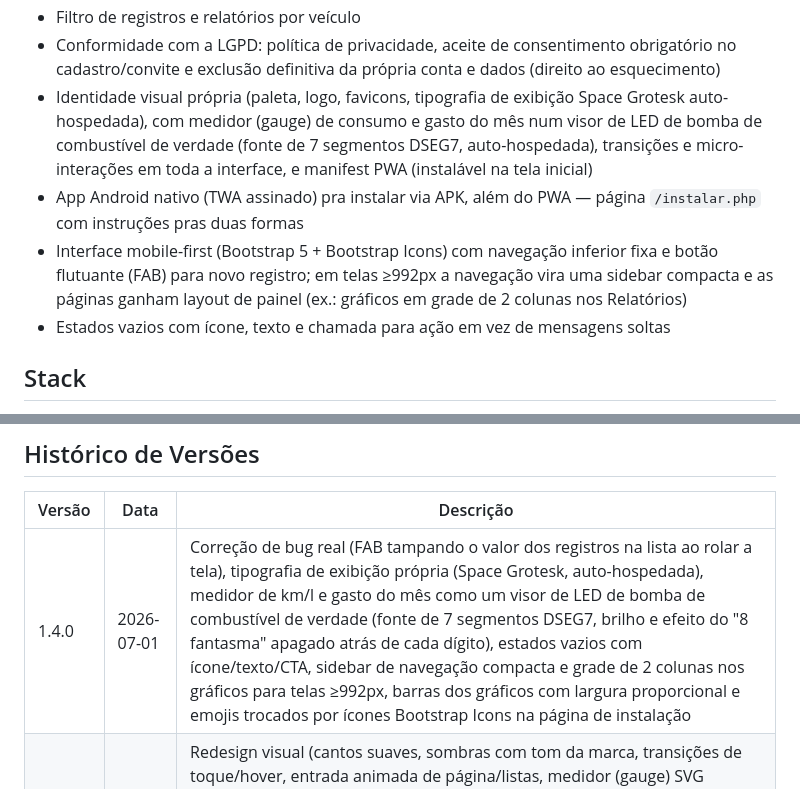
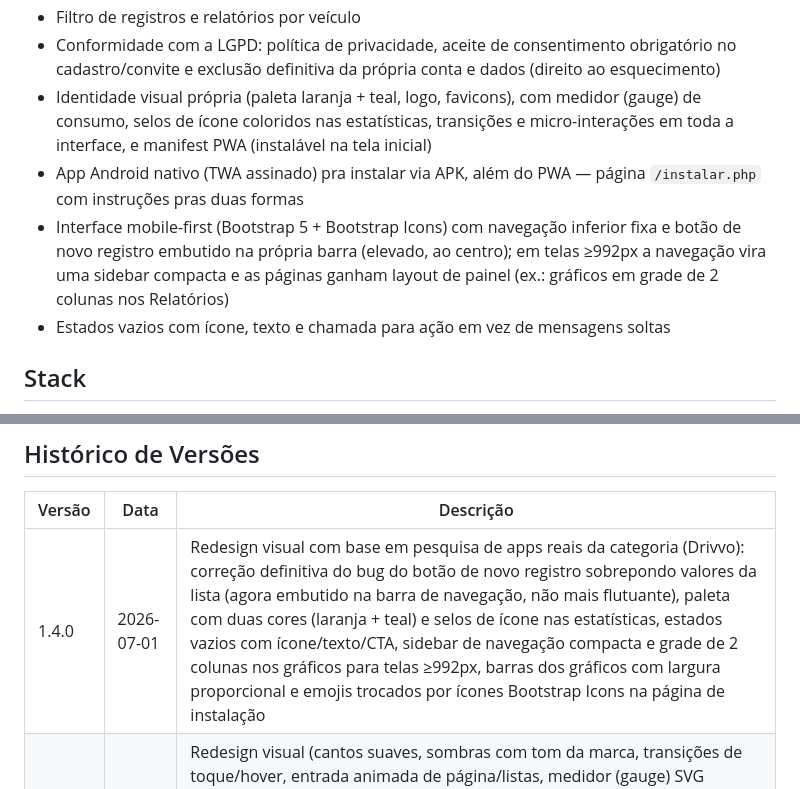
Before and after one commit to AlexandreAlan/PitStop-BR, a Markdown page: README.md, 2 parts joined by grey strips. GitHub-like rendering.

Commit message:
README.md: atualiza a descrição do redesign visual (v1.4.0) para refletir a versão final baseada em pesquisa de mercado, não o desvio de LED/industrial

```diff
--- a/README.md
+++ b/README.md
@@ -24,15 +24,15 @@ acompanhar consumo (km/l) e gastos. Acesse em **https://pitstop.morenadoaco.com.
 - Filtro de registros e relatórios por veículo
 - Conformidade com a LGPD: política de privacidade, aceite de consentimento obrigatório no
   cadastro/convite e exclusão definitiva da própria conta e dados (direito ao esquecimento)
-- Identidade visual própria (paleta, logo, favicons, tipografia de exibição Space Grotesk
-  auto-hospedada), com medidor (gauge) de consumo e gasto do mês num visor de LED de bomba de
-  combustível de verdade (fonte de 7 segmentos DSEG7, auto-hospedada), transições e
-  micro-interações em toda a interface, e manifest PWA (instalável na tela inicial)
+- Identidade visual própria (paleta laranja + teal, logo, favicons), com medidor (gauge) de
+  consumo, selos de ícone coloridos nas estatísticas, transições e micro-interações em toda a
+  interface, e manifest PWA (instalável na tela inicial)
 - App Android nativo (TWA assinado) pra instalar via APK, além do PWA — página `/instalar.php`
   com instruções pras duas formas
-- Interface mobile-first (Bootstrap 5 + Bootstrap Icons) com navegação inferior fixa e botão
-  flutuante (FAB) para novo registro; em telas ≥992px a navegação vira uma sidebar compacta e as
-  páginas ganham layout de painel (ex.: gráficos em grade de 2 colunas nos Relatórios)
+- Interface mobile-first (Bootstrap 5 + Bootstrap Icons) com navegação inferior fixa e botão de
+  novo registro embutido na própria barra (elevado, ao centro); em telas ≥992px a navegação vira
+  uma sidebar compacta e as páginas ganham layout de painel (ex.: gráficos em grade de 2 colunas
+  nos Relatórios)
 - Estados vazios com ícone, texto e chamada para ação em vez de mensagens soltas
 
 ## Stack
@@ -136,7 +136,7 @@ App disponível em `http://127.0.0.1:8033` (atrás de proxy reverso Nginx + TLS
 
 | Versão | Data       | Descrição                                                                 |
 |--------|------------|-----------------------------------------------------------------------------|
-| 1.4.0  | 2026-07-01 | Correção de bug real (FAB tampando o valor dos registros na lista ao rolar a tela), tipografia de exibição própria (Space Grotesk, auto-hospedada), medidor de km/l e gasto do mês como um visor de LED de bomba de combustível de verdade (fonte de 7 segmentos DSEG7, brilho e efeito do "8 fantasma" apagado atrás de cada dígito), estados vazios com ícone/texto/CTA, sidebar de navegação compacta e grade de 2 colunas nos gráficos para telas ≥992px, barras dos gráficos com largura proporcional e emojis trocados por ícones Bootstrap Icons na página de instalação |
+| 1.4.0  | 2026-07-01 | Redesign visual com base em pesquisa de apps reais da categoria (Drivvo): correção definitiva do bug do botão de novo registro sobrepondo valores da lista (agora embutido na barra de navegação, não mais flutuante), paleta com duas cores (laranja + teal) e selos de ícone nas estatísticas, estados vazios com ícone/texto/CTA, sidebar de navegação compacta e grade de 2 colunas nos gráficos para telas ≥992px, barras dos gráficos com largura proporcional e emojis trocados por ícones Bootstrap Icons na página de instalação |
 | 1.3.0  | 2026-06-30 | Redesign visual (cantos suaves, sombras com tom da marca, transições de toque/hover, entrada animada de página/listas, medidor (gauge) SVG animado com contagem progressiva do km/l, respeitando `prefers-reduced-motion`), app Android nativo (TWA assinado via Bubblewrap) com APK para download, Digital Asset Links (abre em tela cheia sem barra de URL) e página pública `/instalar.php` com instruções APK/PWA |
 | 1.2.0  | 2026-06-30 | Registro por convite (token único por e-mail, SMTP próprio sem dependências), conformidade LGPD (política de privacidade, consentimento, exclusão de conta), combustível no abastecimento (Gasolina Comum/Aditivada, Etanol, Diesel, GNV, Outro), preço por litro calculado, página de Relatórios com gráficos (gasto por mês, km rodado, evolução do consumo) e reorganização da navegação (dropdown de conta + bottom-nav com Relatórios) |
 | 1.1.0  | 2026-06-30 | Multi-usuário: cadastro/login/logout com lockout de tentativas, isolamento de dados por conta (correção de IDOR em exclusão/edição), edição de veículo e registro, identidade visual própria (logo, paleta, favicons) e manifest PWA |
```
